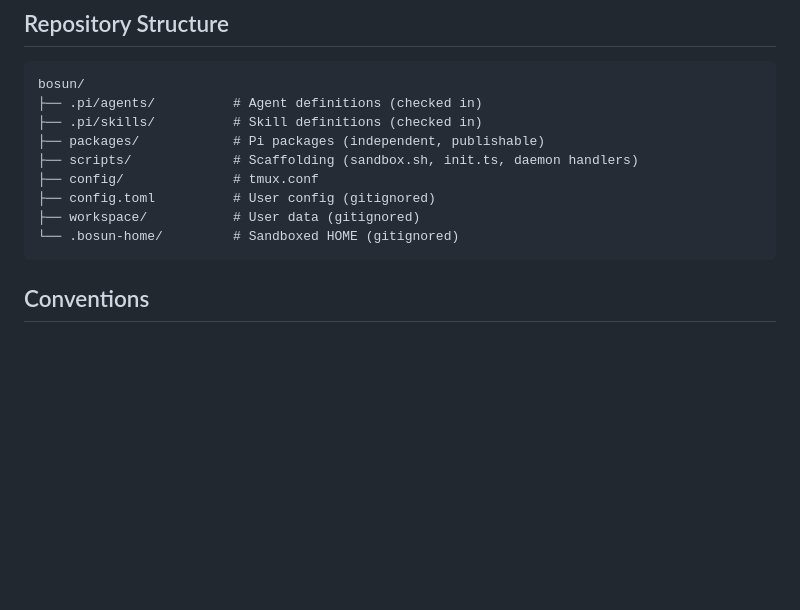
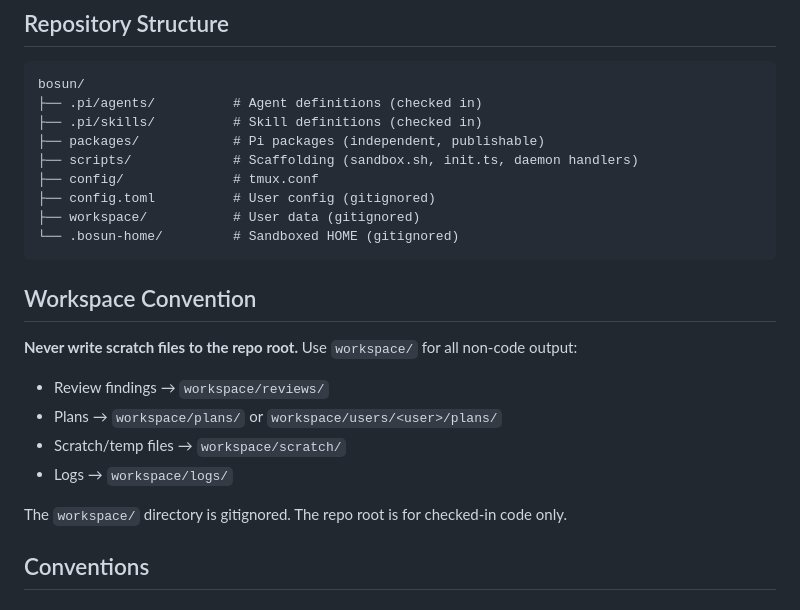
Before and after one commit to oddship/bosun, a Markdown page: AGENTS.md, the part around the change. GitHub-like rendering; blank space fills up the shorter version.

Commit message:
docs(agents): add workspace convention for scratch files
Spawned agents (e.g. review) were writing output files like
REVIEW_FINDINGS.md to the repo root. Add clear guidance to AGENTS.md
that all non-code output goes under workspace/.

````diff
--- a/AGENTS.md
+++ b/AGENTS.md
@@ -15,6 +15,17 @@ bosun/
 ├── workspace/           # User data (gitignored)
 └── .bosun-home/         # Sandboxed HOME (gitignored)
 ```
+
+## Workspace Convention
+
+**Never write scratch files to the repo root.** Use `workspace/` for all non-code output:
+
+- Review findings → `workspace/reviews/`
+- Plans → `workspace/plans/` or `workspace/users/<user>/plans/`
+- Scratch/temp files → `workspace/scratch/`
+- Logs → `workspace/logs/`
+
+The `workspace/` directory is gitignored. The repo root is for checked-in code only.
 
 ## Conventions
 
````
